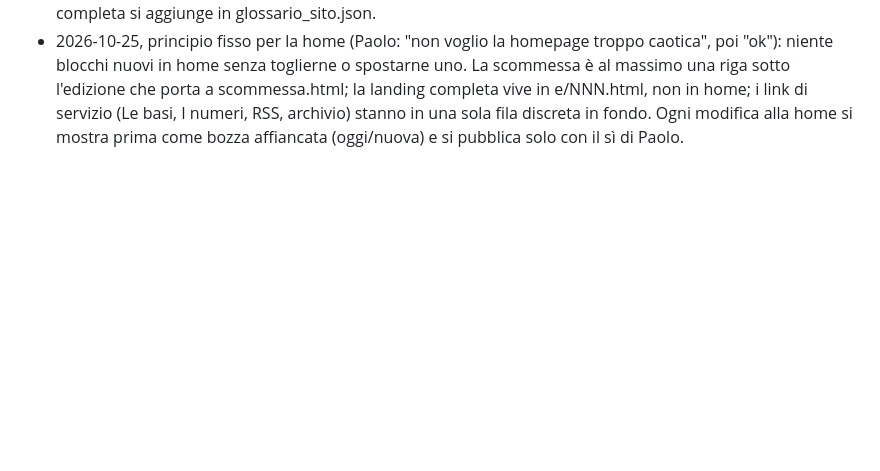
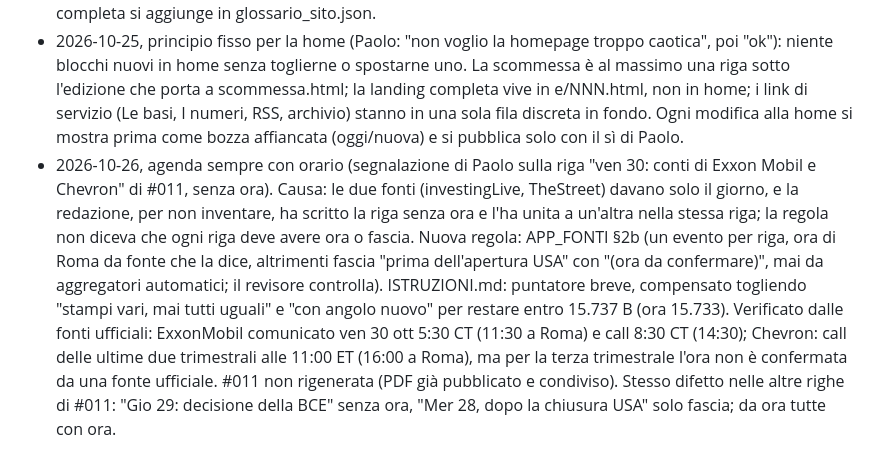
Before and after one commit to PaoloGom/Gommberg-Terminal-Daily, a Markdown page: redazione/PROGETTO.md, the part around the change. Rendered like a GitHub page; blank space fills up the shorter version.

```diff
--- a/redazione/PROGETTO.md
+++ b/redazione/PROGETTO.md
@@ -94,3 +94,4 @@ Ogni regola nuova o tolta si registra qui con data e motivo: è il registro che
 - 2026-10-25, sito (dalla revisione a sei esperti, Paolo: "sì" alle correzioni, la frase "entro le 10" resta com'è): (1) pdf.js non si carica più prima del contenuto: i due script di cdnjs si scaricano solo su PC, dopo che l'edizione è comparsa (prima bloccavano la home se cdnjs era lento e il telefono li scaricava senza usarli); (2) se il caricamento tarda più di 1,5 secondi, o senza JavaScript, sotto il titolo compaiono i link all'ultima edizione in PDF (`ultima/`) e al feed RSS, forma costante a qualsiasi numero di edizioni; (3) evento nuovo `lettore-NNN`: una lettura nel lettore integrato su PC (pag. 1 visibile per 10 secondi, o cambio pagina), una volta per visita e per edizione; `pdf-NNN` resta identico e "I numeri" non lo somma ancora (da decidere con Paolo); (4) "I numeri": con il contatore non raggiungibile la classifica mostra "-" invece di "si forma con le prime letture" (era falso: mancavano i dati, non i lettori). Provato in locale con Chromium su PC, telefono, cdnjs lento, edizioni.json lento, senza JavaScript e con il contatore bloccato. Nessun effetto sulla redazione del mattino. Restano da fare (fase sito del piano): piccole correzioni (tap target, `pubDate` del feed, pagella con la settimana per esteso) e la pagina d'edizione come landing completa (serve il sì di Paolo su grafica e nastro).
 - 2026-10-25, pagina "Le basi" (basi.html) rifatta, Paolo: "decidi tu da caporedattore". Nuovo file `redazione/glossario_sito.json`: per ogni voce nome per esteso, tipo (6), spiegazione di due frasi, meccanismo collegato scelto a mano (prima solo 4 voci su 54 portavano a "Come funziona"), fonte dell'ente che pubblica il dato (solo dove esiste un ente; link non cliccati da qui, da controllare), titolo mostrato con maiuscole uniformi. Sette voci nuove solo per il sito: Treasury, Curva dei rendimenti, Rendimento, Rating, MSCI, Nasdaq 100, ASML (comparivano nelle edizioni ma non nel glossario). `glossario.json` NON è cambiato: lo leggono i controlli, il PDF e pagine.py, quindi PDF e redazione del mattino restano identici; il sito legge `glossario_sito.json` in aggiunta e, se manca, mostra le voci come prima. Pagina: ricerca anche per nome esteso e per significato, filtri per tipo, indice A-Z, le 23 sigle molto note nascoste (si mostrano con il pannello o cercandole; i link #g-... delle edizioni le aprono comunque), schede con "Parole collegate" dentro i meccanismi. Regola per il futuro: una sigla nuova in glossario.json si mostra subito; la scheda completa si aggiunge in glossario_sito.json.
 - 2026-10-25, principio fisso per la home (Paolo: "non voglio la homepage troppo caotica", poi "ok"): niente blocchi nuovi in home senza toglierne o spostarne uno. La scommessa è al massimo una riga sotto l'edizione che porta a scommessa.html; la landing completa vive in e/NNN.html, non in home; i link di servizio (Le basi, I numeri, RSS, archivio) stanno in una sola fila discreta in fondo. Ogni modifica alla home si mostra prima come bozza affiancata (oggi/nuova) e si pubblica solo con il sì di Paolo.
+- 2026-10-26, agenda sempre con orario (segnalazione di Paolo sulla riga "ven 30: conti di Exxon Mobil e Chevron" di #011, senza ora). Causa: le due fonti (investingLive, TheStreet) davano solo il giorno, e la redazione, per non inventare, ha scritto la riga senza ora e l'ha unita a un'altra nella stessa riga; la regola non diceva che ogni riga deve avere ora o fascia. Nuova regola: APP_FONTI §2b (un evento per riga, ora di Roma da fonte che la dice, altrimenti fascia "prima dell'apertura USA" con "(ora da confermare)", mai da aggregatori automatici; il revisore controlla). ISTRUZIONI.md: puntatore breve, compensato togliendo "stampi vari, mai tutti uguali" e "con angolo nuovo" per restare entro 15.737 B (ora 15.733). Verificato dalle fonti ufficiali: ExxonMobil comunicato ven 30 ott 5:30 CT (11:30 a Roma) e call 8:30 CT (14:30); Chevron: call delle ultime due trimestrali alle 11:00 ET (16:00 a Roma), ma per la terza trimestrale l'ora non è confermata da una fonte ufficiale. #011 non rigenerata (PDF già pubblicato e condiviso). Stesso difetto nelle altre righe di #011: "Gio 29: decisione della BCE" senza ora, "Mer 28, dopo la chiusura USA" solo fascia; da ora tutte con ora.
```
Also changed, not shown: redazione/APP_FONTI.md (+7 -0 lines), redazione/ISTRUZIONI.md (+1 -1 lines).
